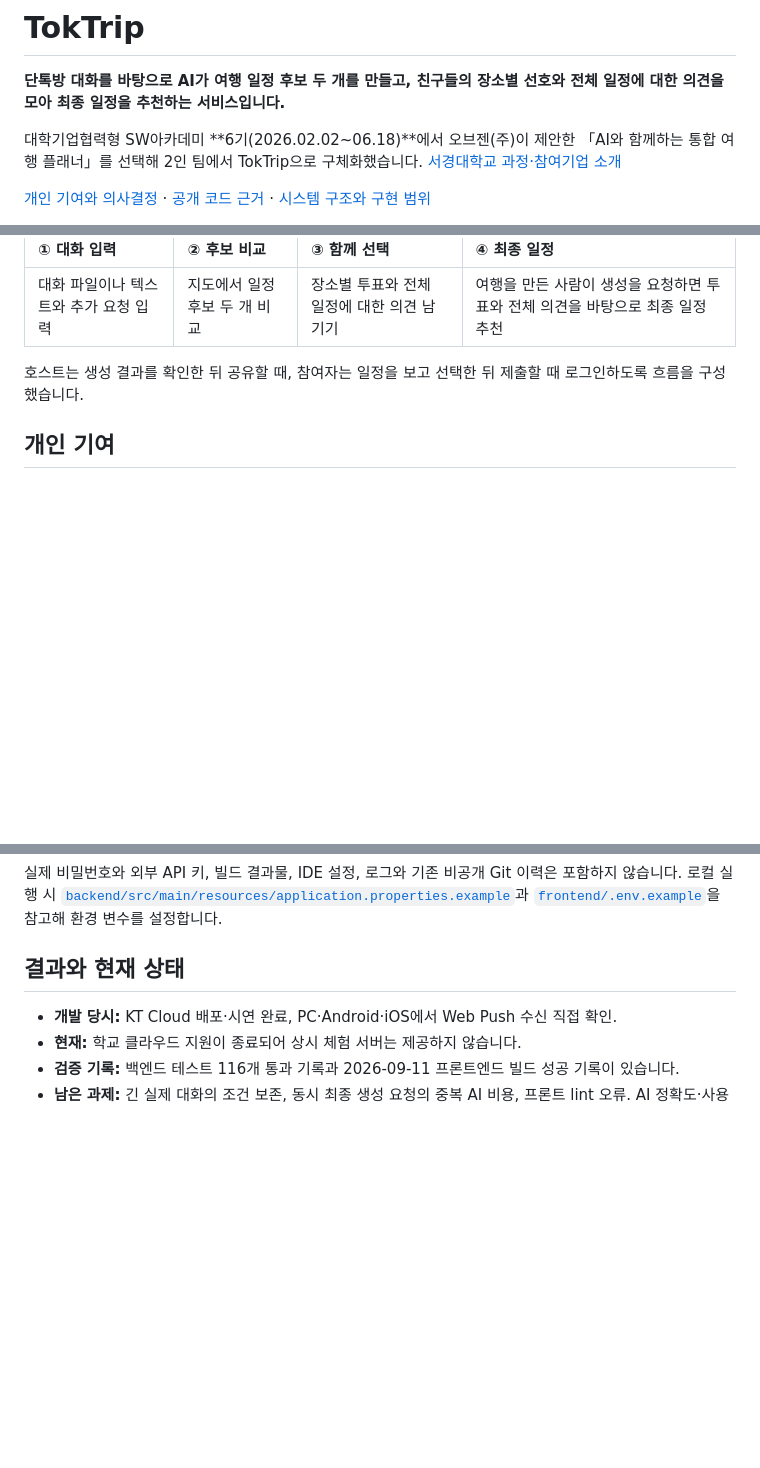
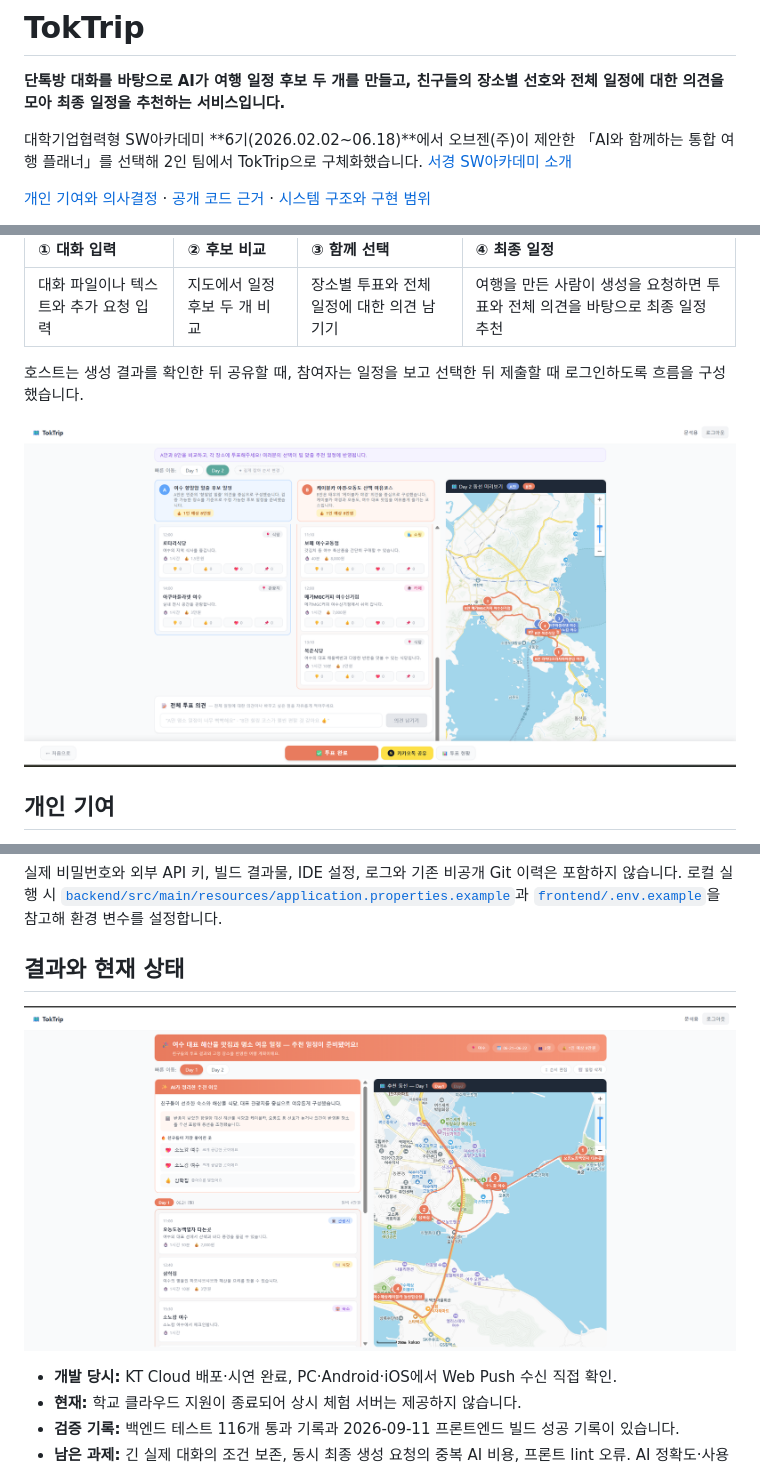
Before and after one commit to Moonse01/toktrip, a Markdown page: README.md, 3 parts joined by grey strips. Drawn GitHub-style; pictures changed too: assets/screen-final-pc.png (added), assets/screen-vote-pc.png (added); blank space fills up the shorter version.

```diff
--- a/README.md
+++ b/README.md
@@ -4,7 +4,7 @@
 
 **단톡방 대화를 바탕으로 AI가 여행 일정 후보 두 개를 만들고, 친구들의 장소별 선호와 전체 일정에 대한 의견을 모아 최종 일정을 추천하는 서비스입니다.**
 
-대학기업협력형 SW아카데미 **6기(2026.02.02~06.18)**에서 오브젠(주)이 제안한 「AI와 함께하는 통합 여행 플래너」를 선택해 2인 팀에서 TokTrip으로 구체화했습니다. [서경대학교 과정·참여기업 소개](https://sanhak.skuniv.ac.kr/cooperation-center)
+대학기업협력형 SW아카데미 **6기(2026.02.02~06.18)**에서 오브젠(주)이 제안한 「AI와 함께하는 통합 여행 플래너」를 선택해 2인 팀에서 TokTrip으로 구체화했습니다. [서경 SW아카데미 소개](https://swacademy.skuniv.ac.kr/about/#!/greeting)
 
 [개인 기여와 의사결정](docs/contribution.md) · [공개 코드 근거](docs/code-evidence.md) · [시스템 구조와 구현 범위](docs/architecture.md)
 
@@ -21,6 +21,8 @@
 | 대화 파일이나 텍스트와 추가 요청 입력 | 지도에서 일정 후보 두 개 비교 | 장소별 투표와 전체 일정에 대한 의견 남기기 | 여행을 만든 사람이 생성을 요청하면 투표와 전체 의견을 바탕으로 최종 일정 추천 |
 
 호스트는 생성 결과를 확인한 뒤 공유할 때, 참여자는 일정을 보고 선택한 뒤 제출할 때 로그인하도록 흐름을 구성했습니다.
+
+![두 일정 후보를 지도와 함께 비교하며 장소마다 투표하고, 아래에서 전체 일정에 대한 의견을 남기는 화면](assets/screen-vote-pc.png)
 
 ## 개인 기여
 
@@ -56,6 +58,8 @@
 
 ## 결과와 현재 상태
 
+![투표와 의견을 바탕으로 추천된 최종 일정과 추천 이유, 지도 동선 화면](assets/screen-final-pc.png)
+
 - **개발 당시:** KT Cloud 배포·시연 완료, PC·Android·iOS에서 Web Push 수신 직접 확인.
 - **현재:** 학교 클라우드 지원이 종료되어 상시 체험 서버는 제공하지 않습니다.
 - **검증 기록:** 백엔드 테스트 116개 통과 기록과 2026-09-11 프론트엔드 빌드 성공 기록이 있습니다.
```
Also changed, not shown: docs/architecture.md (+1 -1 lines), docs/contribution.md (+1 -1 lines).
